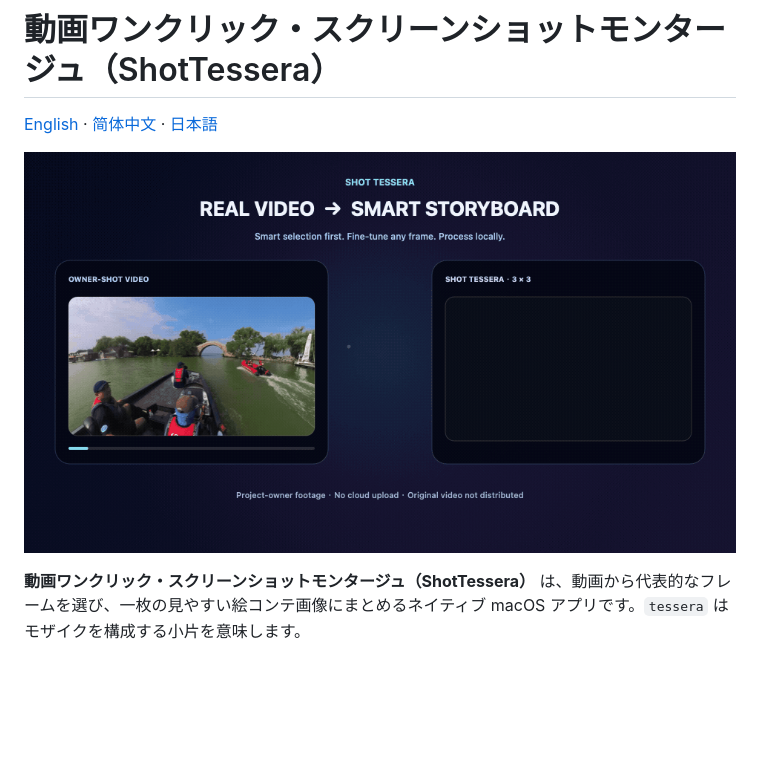
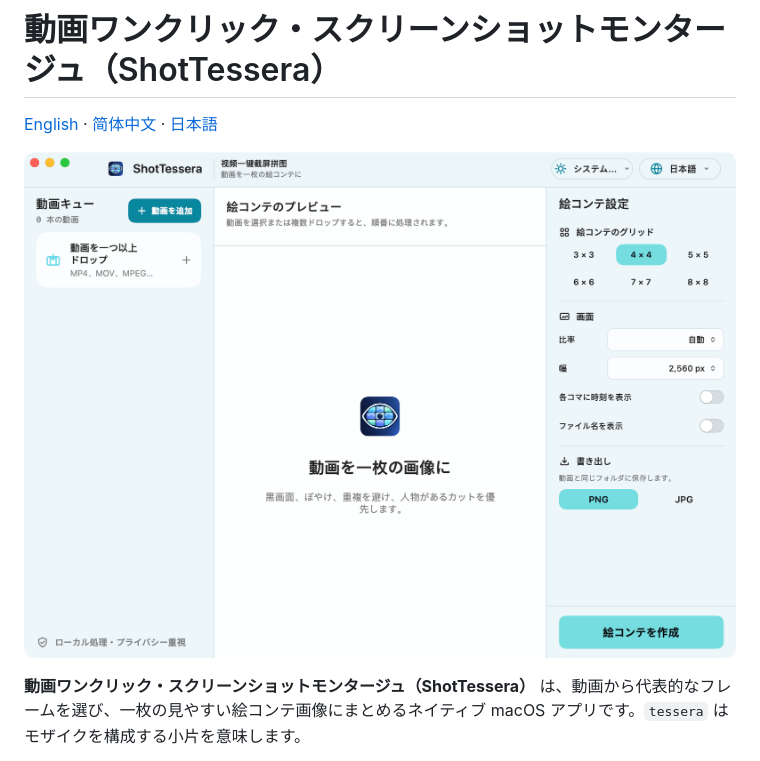
Before and after one commit to ixiehao/ShotTessera, a Markdown page: README.ja.md, the part around the change. Rendered like a GitHub page; pictures changed too: docs/assets/batch-studio-v027-ja.png (added); blank space fills up the shorter version.

```diff
--- a/README.ja.md
+++ b/README.ja.md
@@ -2,7 +2,7 @@
 
 [English](README.md) · [简体中文](README.zh-CN.md) · [日本語](README.ja.md)
 
-![プロジェクト所有者が撮影した湖上映像から ShotTessera が九分割の絵コンテを生成するアニメーション](docs/assets/video-to-storyboard-demo.gif)
+![v0.2.7 の日本語版 Batch Studio。動画キュー、絵コンテのプレビュー、設定を一つのワークスペースで表示](docs/assets/batch-studio-v027-ja.png)
 
 **動画ワンクリック・スクリーンショットモンタージュ（ShotTessera）** は、動画から代表的なフレームを選び、一枚の見やすい絵コンテ画像にまとめるネイティブ macOS アプリです。`tessera` はモザイクを構成する小片を意味します。
 
```
Also changed, not shown: docs/assets/README_DEMO_ASSET.md (+9 -0 lines).
